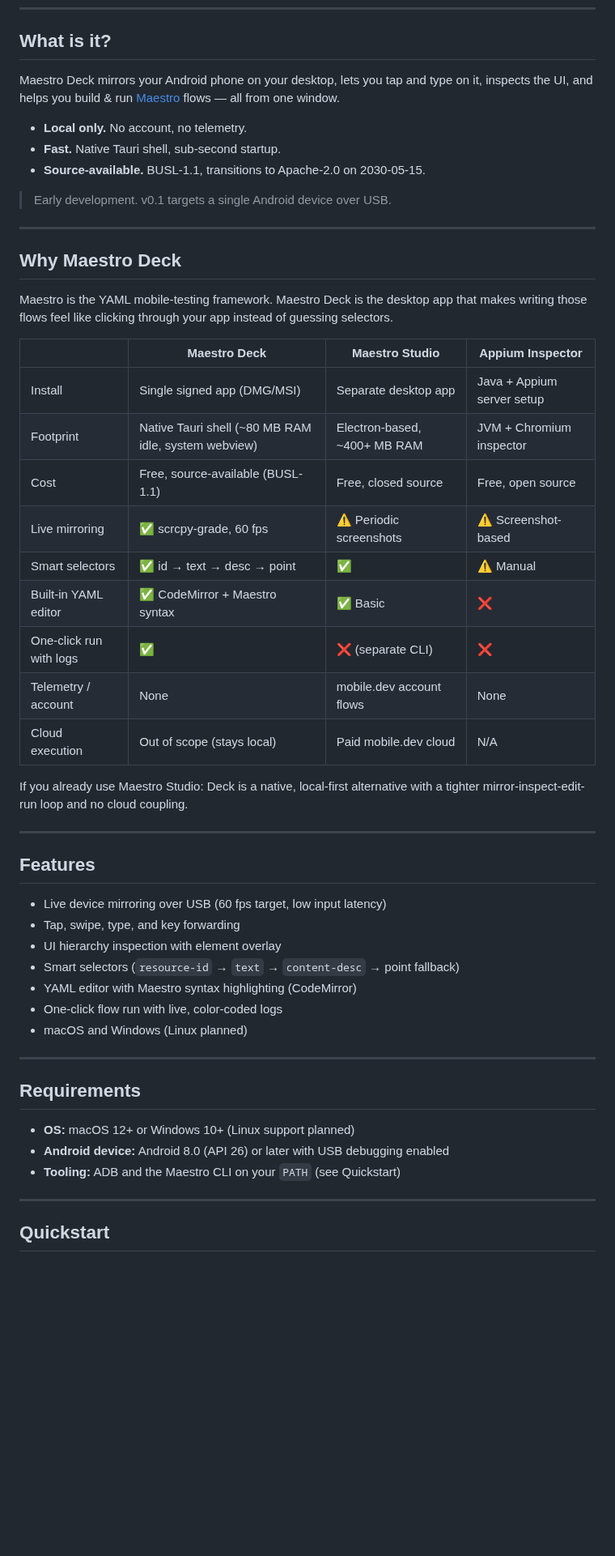
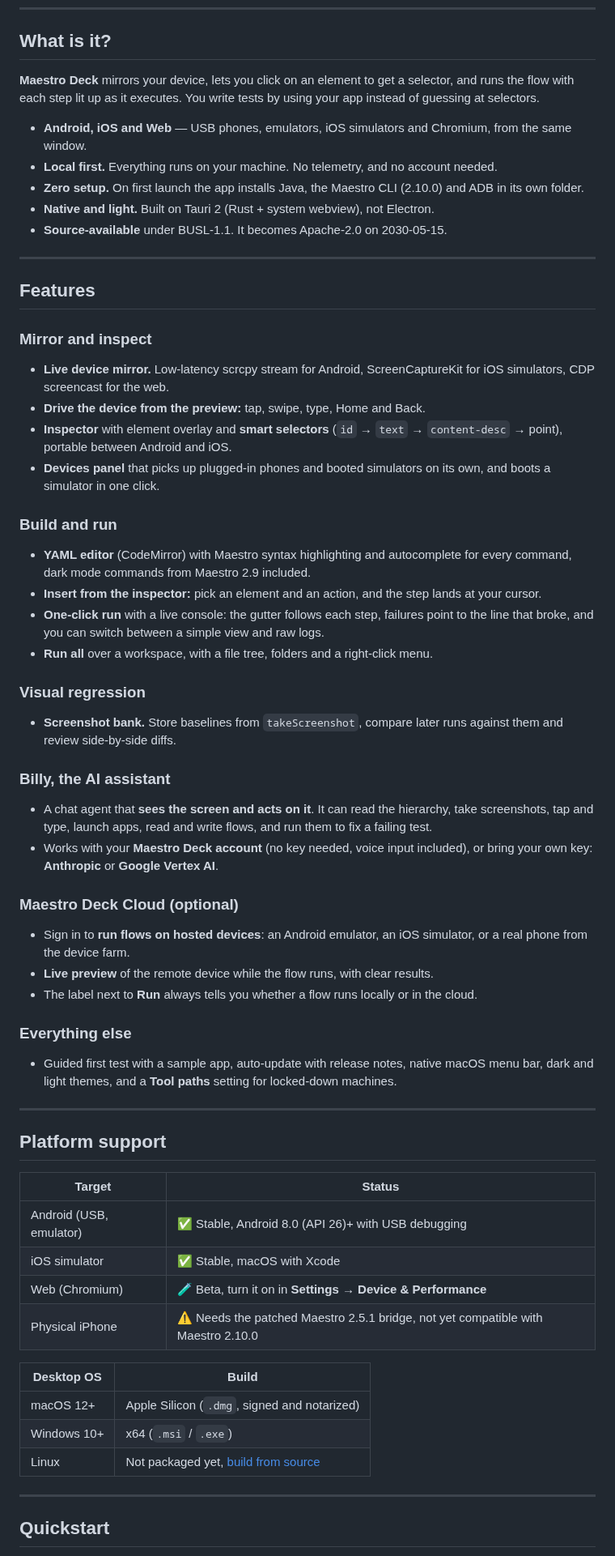
Before and after one commit to BlueShork/maestro-deck, a Markdown page: README.md, the part around one of its changes. Shown at 81% size. GitHub-like rendering; blank space fills up the shorter version.

Commit message:
docs: refresh README, screenshots and contact email

```diff
--- a/README.md
+++ b/README.md
@@ -40,53 +26,61 @@
 
 ## What is it?
 
-Maestro Deck mirrors your Android phone on your desktop, lets you tap and type on it, inspects the UI, and helps you build & run [Maestro](https://maestro.mobile.dev) flows — all from one window.
+**Maestro Deck** mirrors your device, lets you click on an element to get a selector, and runs the flow with each step lit up as it executes. You write tests by using your app instead of guessing at selectors.
 
-- **Local only.** No account, no telemetry.
-- **Fast.** Native Tauri shell, sub-second startup.
-- **Source-available.** BUSL-1.1, transitions to Apache-2.0 on 2030-05-15.
-
-> Early development. v0.1 targets a single Android device over USB.
-
----
-
-## Why Maestro Deck
-
-Maestro is the YAML mobile-testing framework. Maestro Deck is the desktop app that makes writing those flows feel like clicking through your app instead of guessing selectors.
-
-|                         | Maestro Deck                                         | Maestro Studio               | Appium Inspector           |
-| ----------------------- | ---------------------------------------------------- | ---------------------------- | -------------------------- |
-| Install                 | Single signed app (DMG/MSI)                          | Separate desktop app         | Java + Appium server setup |
-| Footprint               | Native Tauri shell (~80 MB RAM idle, system webview) | Electron-based, ~400+ MB RAM | JVM + Chromium inspector   |
-| Cost                    | Free, source-available (BUSL-1.1)                    | Free, closed source          | Free, open source          |
-| Live mirroring          | ✅ scrcpy-grade, 60 fps                              | ⚠️ Periodic screenshots      | ⚠️ Screenshot-based        |
-| Smart selectors         | ✅ id → text → desc → point                          | ✅                           | ⚠️ Manual                  |
-| Built-in YAML editor    | ✅ CodeMirror + Maestro syntax                       | ✅ Basic                     | ❌                         |
-| One-click run with logs | ✅                                                   | ❌ (separate CLI)            | ❌                         |
-| Telemetry / account     | None                                                 | mobile.dev account flows     | None                       |
-| Cloud execution         | Out of scope (stays local)                           | Paid mobile.dev cloud        | N/A                        |
-
-If you already use Maestro Studio: Deck is a native, local-first alternative with a tighter mirror-inspect-edit-run loop and no cloud coupling.
+- **Android, iOS and Web** — USB phones, emulators, iOS simulators and Chromium, from the same window.
+- **Local first.** Everything runs on your machine. No telemetry, and no account needed.
+- **Zero setup.** On first launch the app installs Java, the Maestro CLI (2.10.0) and ADB in its own folder.
+- **Native and light.** Built on Tauri 2 (Rust + system webview), not Electron.
+- **Source-available** under BUSL-1.1. It becomes Apache-2.0 on 2030-05-15.
 
 ---
 
 ## Features
 
-- Live device mirroring over USB (60 fps target, low input latency)
-- Tap, swipe, type, and key forwarding
-- UI hierarchy inspection with element overlay
-- Smart selectors (`resource-id` → `text` → `content-desc` → point fallback)
-- YAML editor with Maestro syntax highlighting (CodeMirror)
-- One-click flow run with live, color-coded logs
-- macOS and Windows (Linux planned)
+### Mirror and inspect
+- **Live device mirror.** Low-latency scrcpy stream for Android, ScreenCaptureKit for iOS simulators, CDP screencast for the web.
+- **Drive the device from the preview:** tap, swipe, type, Home and Back.
+- **Inspector** with element overlay and **smart selectors** (`id` → `text` → `content-desc` → point), portable between Android and iOS.
+- **Devices panel** that picks up plugged-in phones and booted simulators on its own, and boots a simulator in one click.
+
+### Build and run
+- **YAML editor** (CodeMirror) with Maestro syntax highlighting and autocomplete for every command, dark mode commands from Maestro 2.9 included.
+- **Insert from the inspector:** pick an element and an action, and the step lands at your cursor.
+- **One-click run** with a live console: the gutter follows each step, failures point to the line that broke, and you can switch between a simple view and raw logs.
+- **Run all** over a workspace, with a file tree, folders and a right-click menu.
+
+### Visual regression
+- **Screenshot bank.** Store baselines from `takeScreenshot`, compare later runs against them and review side-by-side diffs.
+
+### Billy, the AI assistant
+- A chat agent that **sees the screen and acts on it**. It can read the hierarchy, take screenshots, tap and type, launch apps, read and write flows, and run them to fix a failing test.
+- Works with your **Maestro Deck account** (no key needed, voice input included), or bring your own key: **Anthropic** or **Google Vertex AI**.
+
+### Maestro Deck Cloud (optional)
+- Sign in to **run flows on hosted devices**: an Android emulator, an iOS simulator, or a real phone from the device farm.
+- **Live preview** of the remote device while the flow runs, with clear results.
+- The label next to **Run** always tells you whether a flow runs locally or in the cloud.
+
+### Everything else
+- Guided first test with a sample app, auto-update with release notes, native macOS menu bar, dark and light themes, and a **Tool paths** setting for locked-down machines.
 
 ---
 
-## Requirements
+## Platform support
 
-- **OS:** macOS 12+ or Windows 10+ (Linux support planned)
-- **Android device:** Android 8.0 (API 26) or later with USB debugging enabled
-- **Tooling:** ADB and the Maestro CLI on your `PATH` (see Quickstart)
+| Target                  | Status                                                                                  |
+| ----------------------- | --------------------------------------------------------------------------------------- |
+| Android (USB, emulator) | ✅ Stable, Android 8.0 (API 26)+ with USB debugging                                     |
+| iOS simulator           | ✅ Stable, macOS with Xcode                                                             |
+| Web (Chromium)          | 🧪 Beta, turn it on in **Settings → Device & Performance**                              |
+| Physical iPhone         | ⚠️ Needs the patched Maestro 2.5.1 bridge, not yet compatible with Maestro 2.10.0       |
+
+| Desktop OS              | Build                                   |
+| ----------------------- | --------------------------------------- |
+| macOS 12+               | Apple Silicon (`.dmg`, signed and notarized) |
+| Windows 10+             | x64 (`.msi` / `.exe`)                   |
+| Linux                   | Not packaged yet, [build from source](#build-from-source) |
 
 ---
 
```
Also changed, not shown: other parts of README.md (+37 -84 lines), CODE_OF_CONDUCT.md (+1 -1 lines), SECURITY.md (+1 -1 lines), docs/images/banner.png (added), docs/images/screenshot-app.png, 1 other file.
